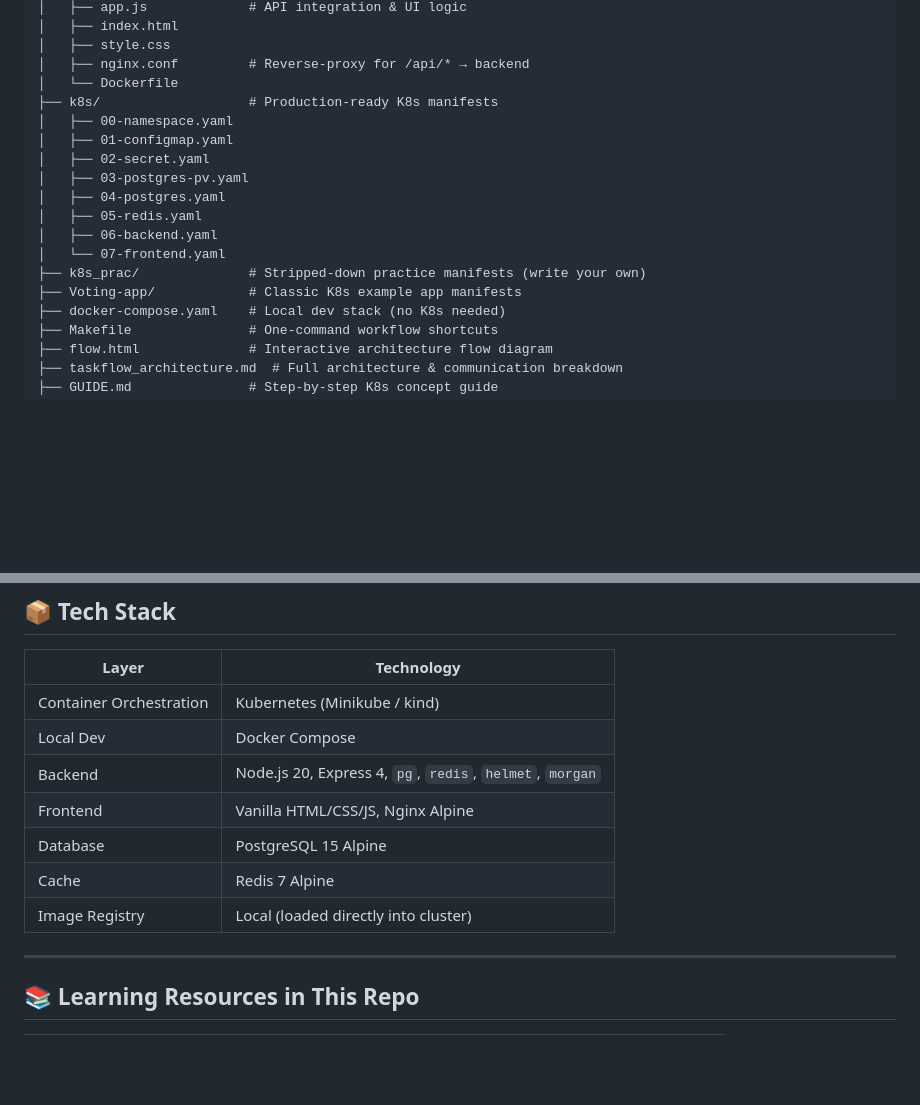
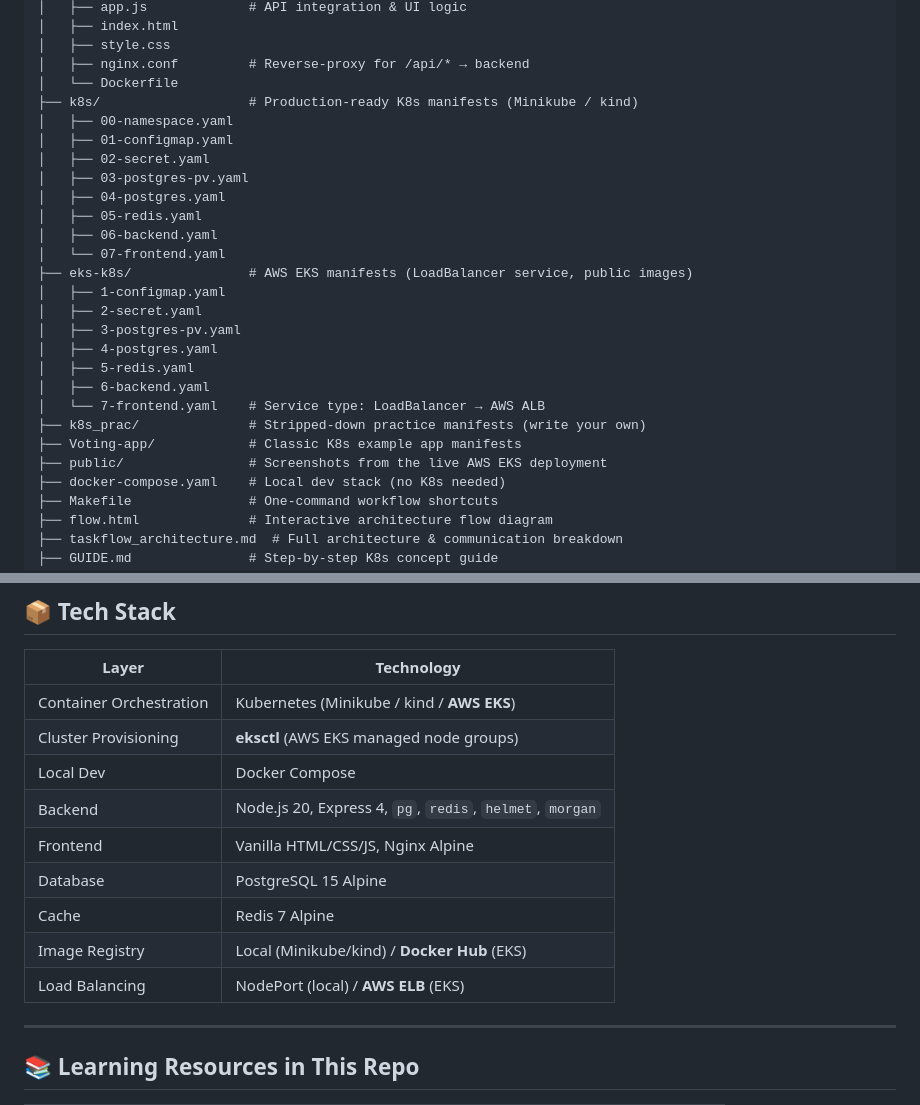
Before and after one commit to Atul-ThakreLO/learning-kubernetes, a Markdown page: README.md, 2 parts joined by grey strips. Drawn GitHub-style; blank space fills up the shorter version.

```diff
--- a/README.md
+++ b/README.md
@@ -18,7 +18,7 @@
 │   ├── style.css
 │   ├── nginx.conf         # Reverse-proxy for /api/* → backend
 │   └── Dockerfile
-├── k8s/                   # Production-ready K8s manifests
+├── k8s/                   # Production-ready K8s manifests (Minikube / kind)
 │   ├── 00-namespace.yaml
 │   ├── 01-configmap.yaml
 │   ├── 02-secret.yaml
@@ -27,8 +27,17 @@
 │   ├── 05-redis.yaml
 │   ├── 06-backend.yaml
 │   └── 07-frontend.yaml
+├── eks-k8s/               # AWS EKS manifests (LoadBalancer service, public images)
+│   ├── 1-configmap.yaml
+│   ├── 2-secret.yaml
+│   ├── 3-postgres-pv.yaml
+│   ├── 4-postgres.yaml
+│   ├── 5-redis.yaml
+│   ├── 6-backend.yaml
+│   └── 7-frontend.yaml    # Service type: LoadBalancer → AWS ALB
 ├── k8s_prac/              # Stripped-down practice manifests (write your own)
 ├── Voting-app/            # Classic K8s example app manifests
+├── public/                # Screenshots from the live AWS EKS deployment
 ├── docker-compose.yaml    # Local dev stack (no K8s needed)
 ├── Makefile               # One-command workflow shortcuts
 ├── flow.html              # Interactive architecture flow diagram
@@ -184,13 +239,15 @@ make port-forward     # http://localhost:8080
 
 | Layer | Technology |
 |-------|-----------|
-| Container Orchestration | Kubernetes (Minikube / kind) |
+| Container Orchestration | Kubernetes (Minikube / kind / **AWS EKS**) |
+| Cluster Provisioning | **eksctl** (AWS EKS managed node groups) |
 | Local Dev | Docker Compose |
 | Backend | Node.js 20, Express 4, `pg`, `redis`, `helmet`, `morgan` |
 | Frontend | Vanilla HTML/CSS/JS, Nginx Alpine |
 | Database | PostgreSQL 15 Alpine |
 | Cache | Redis 7 Alpine |
-| Image Registry | Local (loaded directly into cluster) |
+| Image Registry | Local (Minikube/kind) / **Docker Hub** (EKS) |
+| Load Balancing | NodePort (local) / **AWS ELB** (EKS) |
 
 ---
 
```
Also changed, not shown: other parts of README.md (+78 -1 lines), public/AwsInstance.png (added), public/Awseks.png (added), public/Dash.png (added), public/Dash2.png (added), public/Terminal.png (added), 1 other file.
